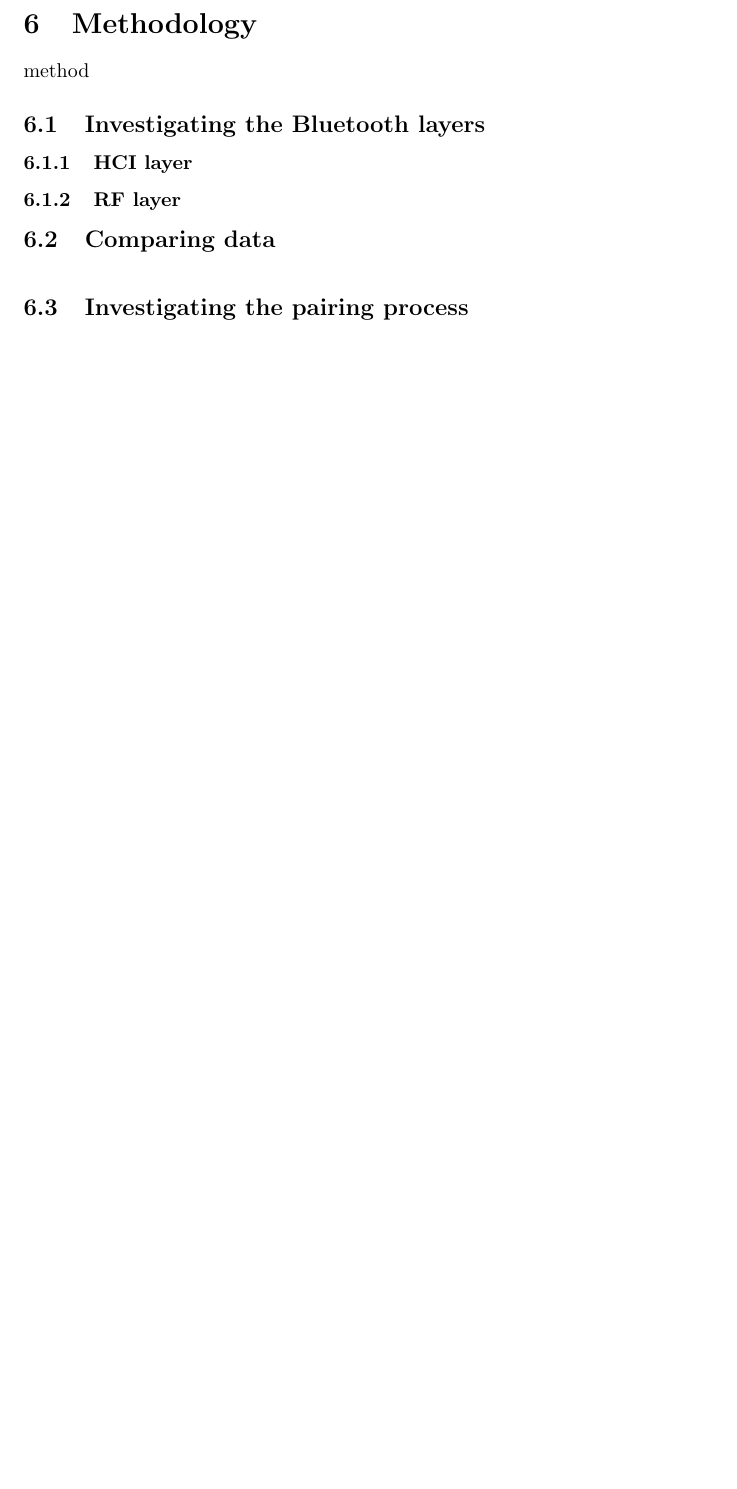
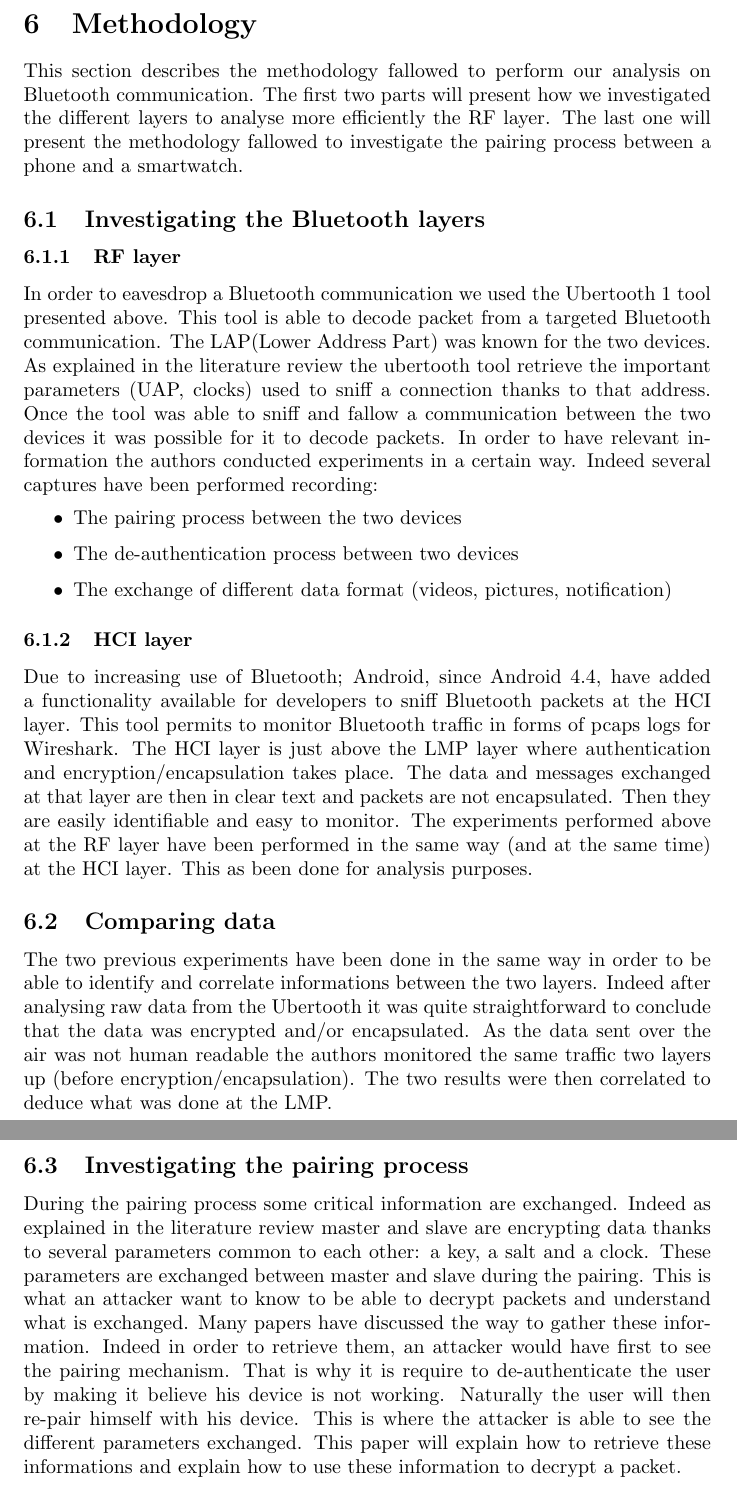
Before and after one commit to cheeseit/smartwatchers_report, a LaTeX document (main.tex, which reads sections/method.tex, sections/methodology/BTinvestigation.tex, sections/methodology/comparing.tex): part of page 14 of 18 before the commit and two parts of pages 14 and 15 of 19 after it, the two joined at a grey line, cut so that both start at the same text, the shorter picture padded with empty space. Compiled offline with pdfLaTeX.

Commit message:
Wrote some of the methodology /part on the pairing process to be reformulated

```diff
--- a/sections/method.tex
+++ b/sections/method.tex
@@ -1 +1 @@
-method
+This section describes the methodology fallowed to perform our analysis on Bluetooth communication. The first two parts will present how we investigated the different layers to analyse more efficiently the RF layer. The last one will present the methodology fallowed to investigate the pairing process between a phone and a smartwatch.
--- a/sections/methodology/BTinvestigation.tex
+++ b/sections/methodology/BTinvestigation.tex
@@ -1,4 +1,17 @@
+
+\subsubsection{RF layer}
+	% How we Gather data form the ubertooth
+	In order to eavesdrop a Bluetooth communication we used the Ubertooth 1 tool presented above. This tool is able to decode packet from a targeted Bluetooth communication.
+	The LAP(Lower Address Part) was known for the two devices. As explained in the literature review the ubertooth tool retrieve the important parameters (UAP, clocks) used to sniff a connection thanks to that address. Once the tool was able to sniff and fallow a communication between the two devices it was possible for it to decode packets.
+	In order to have relevant information the authors conducted experiments in a certain way. Indeed several captures have been performed recording:
+\begin{itemize}
+	\item[•] The pairing process between the two devices
+	\item[•] The de-authentication process between two devices
+	\item[•] The exchange of different data format (videos, pictures, notification)
+\end{itemize}
+
 \subsubsection{HCI layer}
 	% How we Gather data form the hci
-\subsubsection{RF layer}
-	% How we Gather data form the ubertooth
+	Due to increasing use of Bluetooth; Android, since Android 4.4, have added a functionality available for developers to sniff Bluetooth packets at the HCI layer. This tool permits to monitor Bluetooth traffic in forms of pcaps logs for Wireshark.
+	The HCI layer is just above the LMP layer where authentication and encryption/encapsulation takes place. The data and messages exchanged at that layer are then in clear text and packets are not encapsulated. Then they are easily identifiable and easy to monitor.
+	The experiments performed above at the RF layer have been performed in the same way (and at the same time) at the HCI layer. This as been done for analysis purposes.
--- a/sections/methodology/comparing.tex
+++ b/sections/methodology/comparing.tex
@@ -0,0 +1,3 @@
+The two previous experiments have been done in the same way in order to be able to identify and correlate informations between the two layers.
+Indeed after analysing raw data from the Ubertooth it was quite straightforward to conclude that the data was encrypted and/or encapsulated.
+As the data sent over the air was not human readable the authors monitored the same traffic two layers up (before encryption/encapsulation). The two results were then correlated to deduce what was done at the LMP.
--- a/sections/methodology/pairing.tex
+++ b/sections/methodology/pairing.tex
@@ -0,0 +1,3 @@
+During the pairing process some critical information are exchanged. Indeed as explained in the literature review master and slave are encrypting data thanks to several parameters common to each other: a key, a salt and a clock. These parameters are exchanged between master and slave during the pairing. This is what an attacker want to know to be able to decrypt packets and understand what is exchanged.
+Many papers have discussed the way to gather these information. Indeed in order to retrieve them, an attacker would have first to see the pairing mechanism. That is why it is require to de-authenticate the user by making it believe his device is not working. Naturally the user will then re-pair himself with his device. This is where the attacker is able to see the different parameters exchanged.
+This paper will explain how to retrieve these informations and explain how to use these information to decrypt a packet.
```
